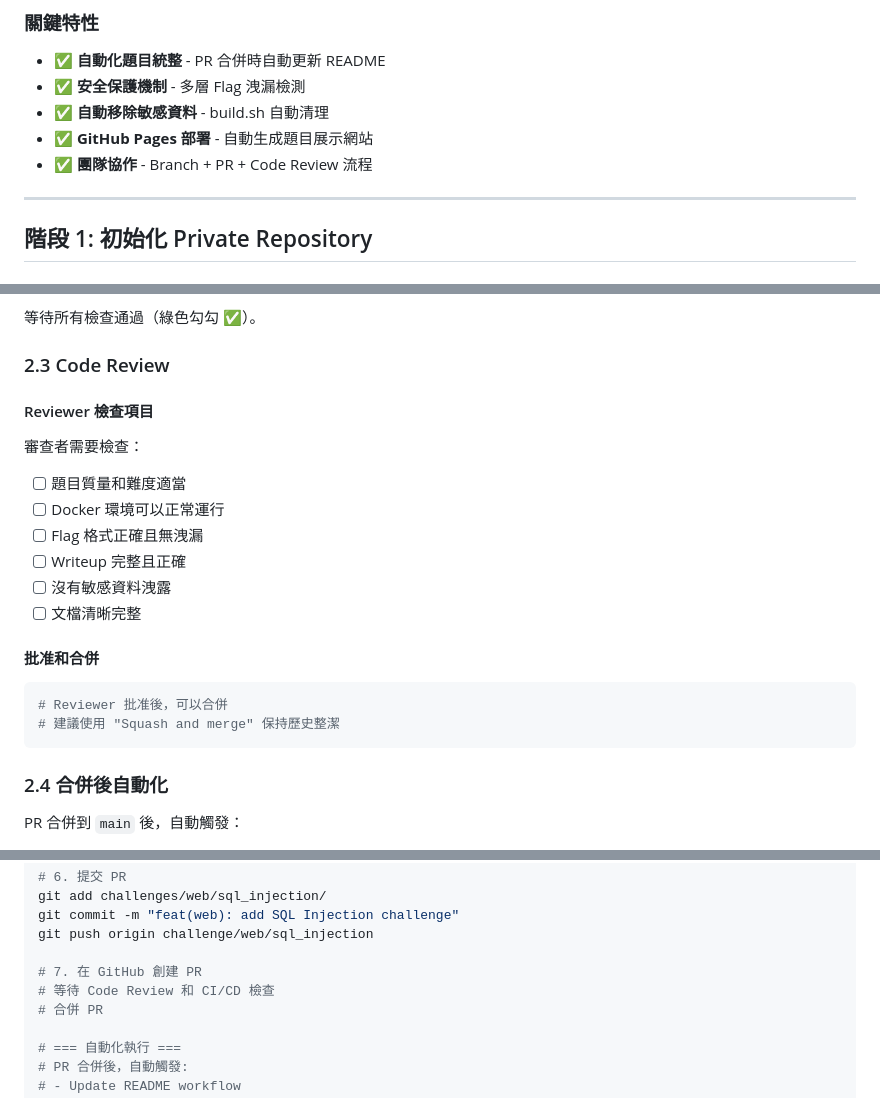
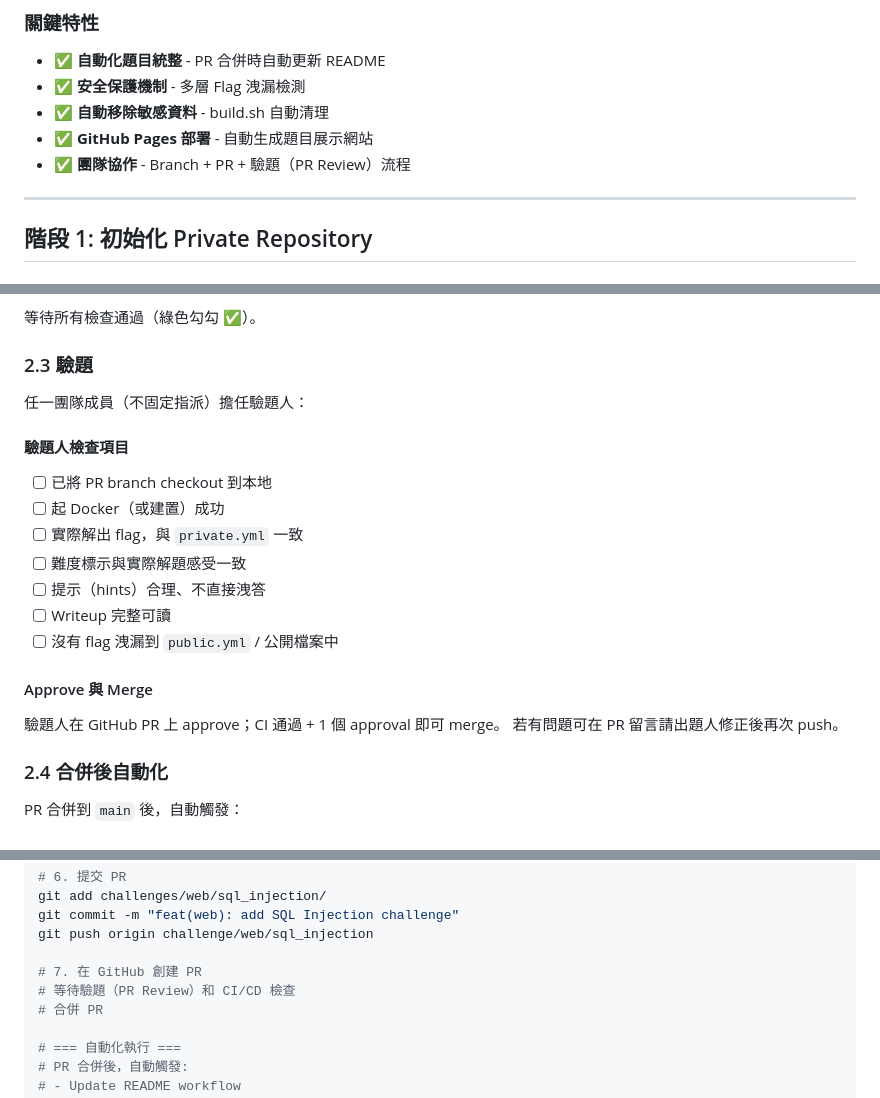
Before and after one commit to is1ab/is1ab-CTF-template, a Markdown page: docs/ctf-challenge-workflow.md, 3 parts joined by grey strips. GitHub-like rendering.

Commit message:
docs(workflow): 將「Code Review」改名為「驗題」並更新檢查清單
Co-Authored-By: Claude Sonnet 4.6 <noreply@anthropic.com>

````diff
--- a/docs/ctf-challenge-workflow.md
+++ b/docs/ctf-challenge-workflow.md
@@ -44,7 +44,7 @@ graph TB
 - ✅ **安全保護機制** - 多層 Flag 洩漏檢測
 - ✅ **自動移除敏感資料** - build.sh 自動清理
 - ✅ **GitHub Pages 部署** - 自動生成題目展示網站
-- ✅ **團隊協作** - Branch + PR + Code Review 流程
+- ✅ **團隊協作** - Branch + PR + 驗題（PR Review）流程
 
 ---
 
@@ -387,25 +387,24 @@ PR 創建後，GitHub Actions 會自動執行：
 
 等待所有檢查通過（綠色勾勾 ✅）。
 
-### 2.3 Code Review
+### 2.3 驗題
 
-#### Reviewer 檢查項目
+任一團隊成員（不固定指派）擔任驗題人：
 
-審查者需要檢查：
+#### 驗題人檢查項目
 
-- [ ] 題目質量和難度適當
-- [ ] Docker 環境可以正常運行
-- [ ] Flag 格式正確且無洩漏
-- [ ] Writeup 完整且正確
-- [ ] 沒有敏感資料洩露
-- [ ] 文檔清晰完整
+- [ ] 已將 PR branch checkout 到本地
+- [ ] 起 Docker（或建置）成功
+- [ ] 實際解出 flag，與 `private.yml` 一致
+- [ ] 難度標示與實際解題感受一致
+- [ ] 提示（hints）合理、不直接洩答
+- [ ] Writeup 完整可讀
+- [ ] 沒有 flag 洩漏到 `public.yml` / 公開檔案中
 
-#### 批准和合併
+#### Approve 與 Merge
 
-```bash
-# Reviewer 批准後，可以合併
-# 建議使用 "Squash and merge" 保持歷史整潔
-```
+驗題人在 GitHub PR 上 approve；CI 通過 + 1 個 approval 即可 merge。
+若有問題可在 PR 留言請出題人修正後再次 push。
 
 ### 2.4 合併後自動化
 
@@ -782,7 +781,7 @@ git commit -m "feat(web): add SQL Injection challenge"
 git push origin challenge/web/sql_injection
 
 # 7. 在 GitHub 創建 PR
-# 等待 Code Review 和 CI/CD 檢查
+# 等待驗題（PR Review）和 CI/CD 檢查
 # 合併 PR
 
 # === 自動化執行 ===
````
Also changed, not shown: other parts of docs/ctf-challenge-workflow.md (+2 -2 lines).
